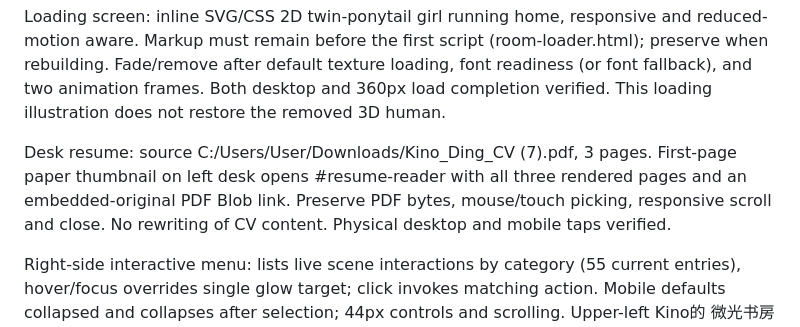
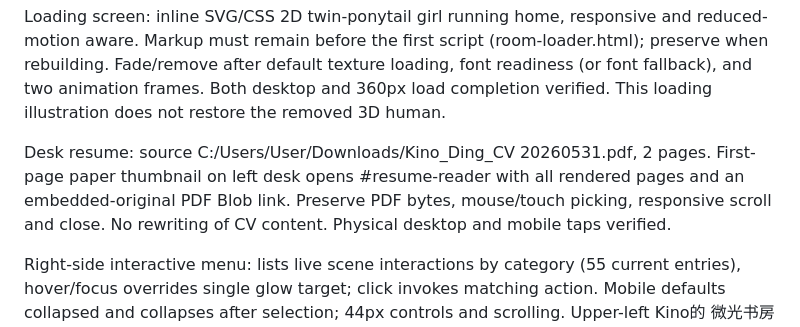
Before and after one commit to SSSKino/kino-glow-study, a Markdown page: AGENTS.md, the part around the change. GitHub-like rendering.

Commit message:
Update desk resume to May 31 2026 CV

```diff
--- a/AGENTS.md
+++ b/AGENTS.md
@@ -46,6 +46,6 @@ Autonomous rabbit: starts exploring after ~3s; randomized reachable routes, idle
 
 Loading screen: inline SVG/CSS 2D twin-ponytail girl running home, responsive and reduced-motion aware. Markup must remain before the first script (room-loader.html); preserve when rebuilding. Fade/remove after default texture loading, font readiness (or font fallback), and two animation frames. Both desktop and 360px load completion verified. This loading illustration does not restore the removed 3D human.
 
-Desk resume: source C:/Users/User/Downloads/Kino_Ding_CV (7).pdf, 3 pages. First-page paper thumbnail on left desk opens #resume-reader with all three rendered pages and an embedded-original PDF Blob link. Preserve PDF bytes, mouse/touch picking, responsive scroll and close. No rewriting of CV content. Physical desktop and mobile taps verified.
+Desk resume: source C:/Users/User/Downloads/Kino_Ding_CV 20260531.pdf, 2 pages. First-page paper thumbnail on left desk opens #resume-reader with all rendered pages and an embedded-original PDF Blob link. Preserve PDF bytes, mouse/touch picking, responsive scroll and close. No rewriting of CV content. Physical desktop and mobile taps verified.
 
 Right-side interactive menu: lists live scene interactions by category (55 current entries), hover/focus overrides single glow target; click invokes matching action. Mobile defaults collapsed and collapses after selection; 44px controls and scrolling. Upper-left Kino的 微光书房 neon title uses pastel pink/purple/white/green/yellow/blue glow, breathing light and reduced-motion fallback. Preserve global mute and loader above this UI. Desktop/mobile menu hover, resume opening, and no horizontal overflow verified.
```
